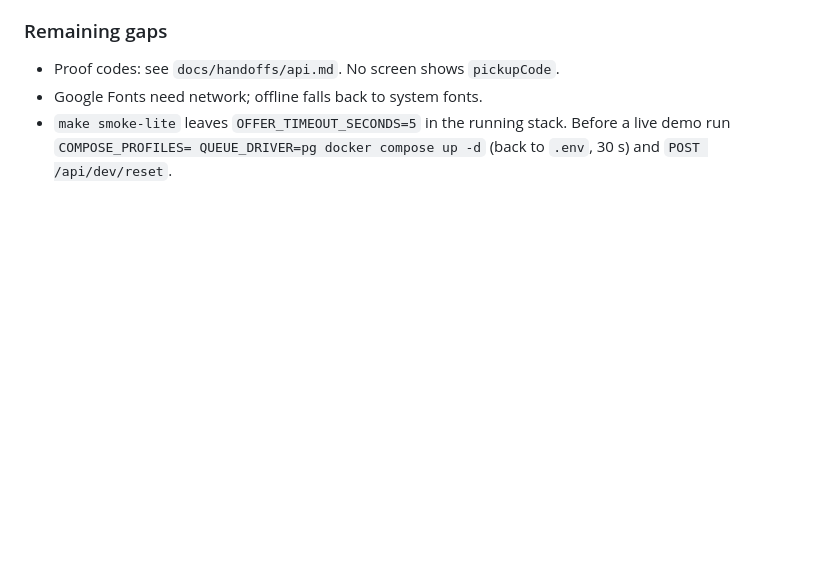
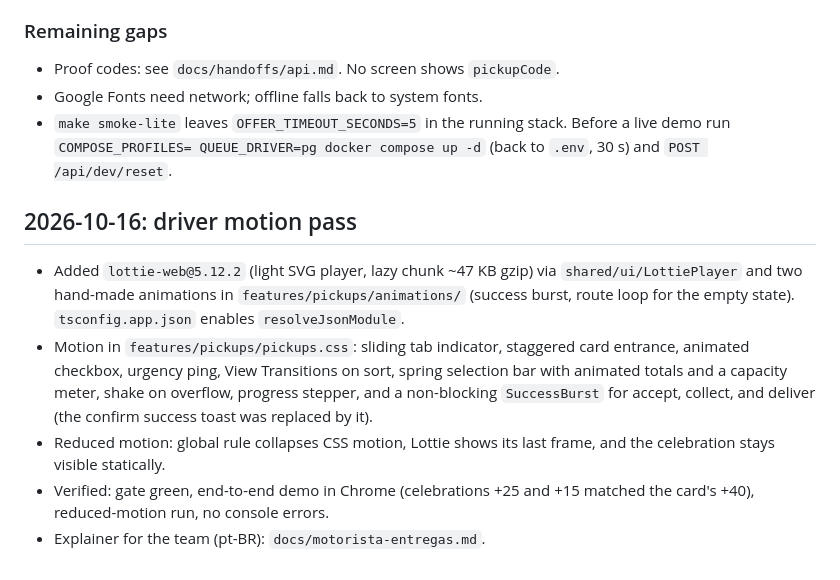
Before and after one commit to HenryFacens/logistic-food-donation, a Markdown page: docs/handoffs/web-field.md, the part around the change. GitHub-like rendering; blank space fills up the shorter version.

Commit message:
docs(handoffs): update web-field with driver motion enhancements
Added details on the integration of `lottie-web@5.12.2` for animations in driver deliveries, including success bursts and route loops. Documented new motion features in CSS, reduced motion settings, and verified end-to-end functionality in Chrome.

Co-Authored-By: Claude <noreply@anthropic.com>

```diff
--- a/docs/handoffs/web-field.md
+++ b/docs/handoffs/web-field.md
@@ -99,3 +99,20 @@ card `+40 pts` = 40 credited → impact 6 → 7 donations, 72 → 77 kg.
 - `make smoke-lite` leaves `OFFER_TIMEOUT_SECONDS=5` in the running stack.
   Before a live demo run `COMPOSE_PROFILES= QUEUE_DRIVER=pg docker compose up -d`
   (back to `.env`, 30 s) and `POST /api/dev/reset`.
+
+## 2026-10-16: driver motion pass
+
+- Added `lottie-web@5.12.2` (light SVG player, lazy chunk ~47 KB gzip) via
+  `shared/ui/LottiePlayer` and two hand-made animations in
+  `features/pickups/animations/` (success burst, route loop for the empty
+  state). `tsconfig.app.json` enables `resolveJsonModule`.
+- Motion in `features/pickups/pickups.css`: sliding tab indicator, staggered
+  card entrance, animated checkbox, urgency ping, View Transitions on sort,
+  spring selection bar with animated totals and a capacity meter, shake on
+  overflow, progress stepper, and a non-blocking `SuccessBurst` for accept,
+  collect, and deliver (the confirm success toast was replaced by it).
+- Reduced motion: global rule collapses CSS motion, Lottie shows its last
+  frame, and the celebration stays visible statically.
+- Verified: gate green, end-to-end demo in Chrome (celebrations +25 and +15
+  matched the card's +40), reduced-motion run, no console errors.
+- Explainer for the team (pt-BR): `docs/motorista-entregas.md`.
```
